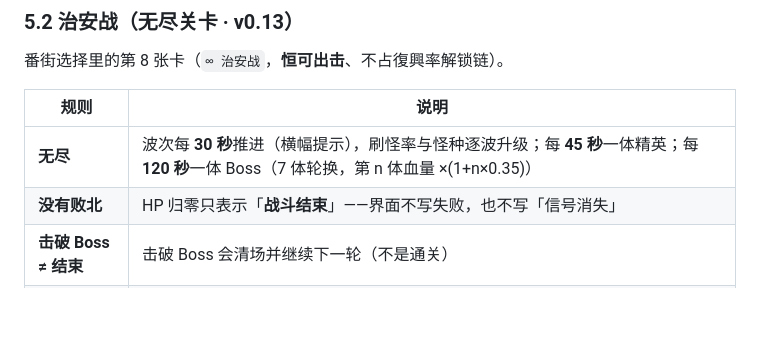
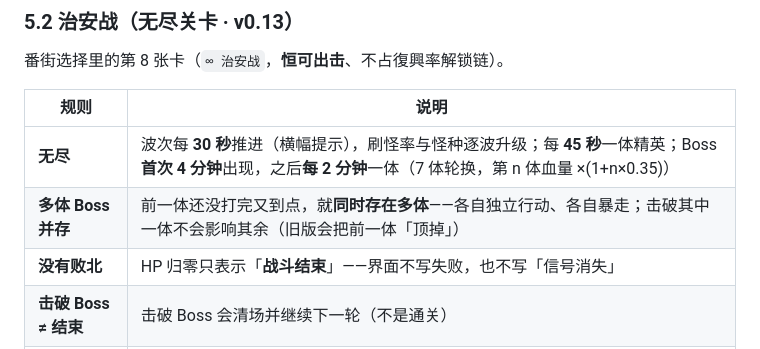
Before and after one commit to KUPworks/KUP, a Markdown page: README.md, the part around the change. Drawn GitHub-style; blank space fills up the shorter version.

```diff
--- a/README.md
+++ b/README.md
@@ -258,7 +258,8 @@ python -m http.server 8080
 
 | 规则 | 说明 |
 |---|---|
-| **无尽** | 波次每 **30 秒**推进（横幅提示），刷怪率与怪种逐波升级；每 **45 秒**一体精英；每 **120 秒**一体 Boss（7 体轮换，第 n 体血量 ×(1+n×0.35)） |
+| **无尽** | 波次每 **30 秒**推进（横幅提示），刷怪率与怪种逐波升级；每 **45 秒**一体精英；Boss **首次 4 分钟**出现，之后**每 2 分钟**一体（7 体轮换，第 n 体血量 ×(1+n×0.35)） |
+| **多体 Boss 并存** | 前一体还没打完又到点，就**同时存在多体**——各自独立行动、各自暴走；击破其中一体不会影响其余（旧版会把前一体「顶掉」） |
 | **没有败北** | HP 归零只表示「**战斗结束**」——界面不写失败，也不写「信号消失」 |
 | **击破 Boss ≠ 结束** | 击破 Boss 会清场并继续下一轮（不是通关） |
 | **成绩独立** | 点数 ＝ `净化数×10 ＋ 存活秒数×2 ＋ 波次×100`，记入**治安战最高记录**（主菜单单独一行、结算屏单独展示）；**不发復興率、不写番街最佳记录、不落記憶の卵** |
```
Also changed, not shown: DESIGN.md (+6 -6 lines).
